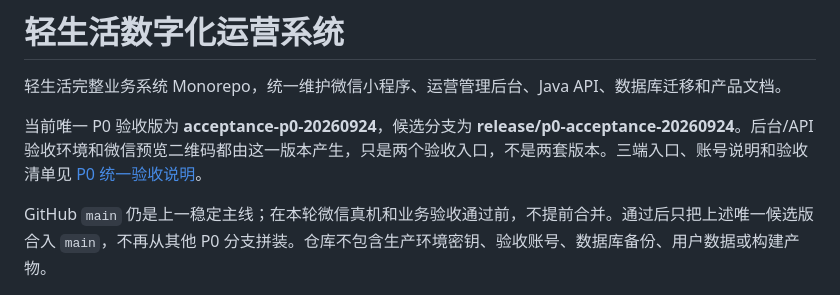
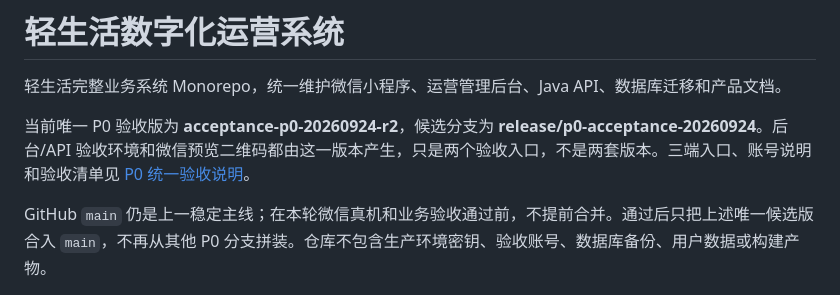
Before and after one commit to ammannbaumeister900-ops/qinglife, a Markdown page: README.md, the part around the change. Rendered like a GitHub page.

Commit message:
docs(release): supersede incomplete P0 acceptance tag

```diff
--- a/README.md
+++ b/README.md
@@ -2,7 +2,7 @@
 
 轻生活完整业务系统 Monorepo，统一维护微信小程序、运营管理后台、Java API、数据库迁移和产品文档。
 
-当前唯一 P0 验收版为 **acceptance-p0-20260924**，候选分支为 **release/p0-acceptance-20260924**。后台/API 验收环境和微信预览二维码都由这一版本产生，只是两个验收入口，不是两套版本。三端入口、账号说明和验收清单见 [P0 统一验收说明](docs/operations/p0-acceptance-20260924.md)。
+当前唯一 P0 验收版为 **acceptance-p0-20260924-r2**，候选分支为 **release/p0-acceptance-20260924**。后台/API 验收环境和微信预览二维码都由这一版本产生，只是两个验收入口，不是两套版本。三端入口、账号说明和验收清单见 [P0 统一验收说明](docs/operations/p0-acceptance-20260924.md)。
 
 GitHub `main` 仍是上一稳定主线；在本轮微信真机和业务验收通过前，不提前合并。通过后只把上述唯一候选版合入 `main`，不再从其他 P0 分支拼装。仓库不包含生产环境密钥、验收账号、数据库备份、用户数据或构建产物。
 
```
Also changed, not shown: docs/operations/acceptance-20260922.md (+1 -1 lines), docs/operations/p0-acceptance-20260924.md (+3 -3 lines).
